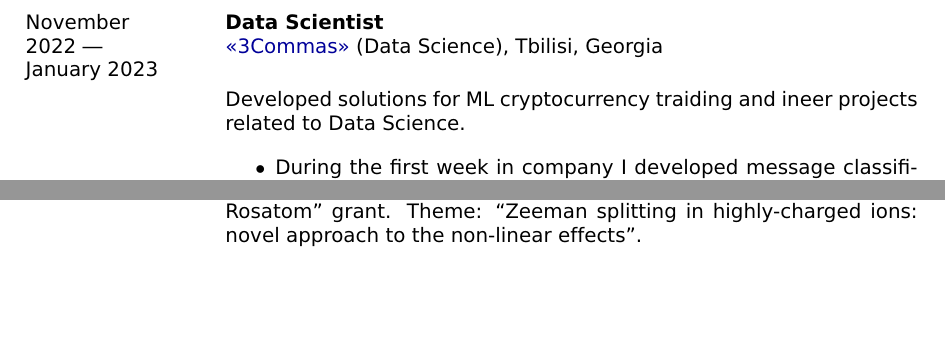
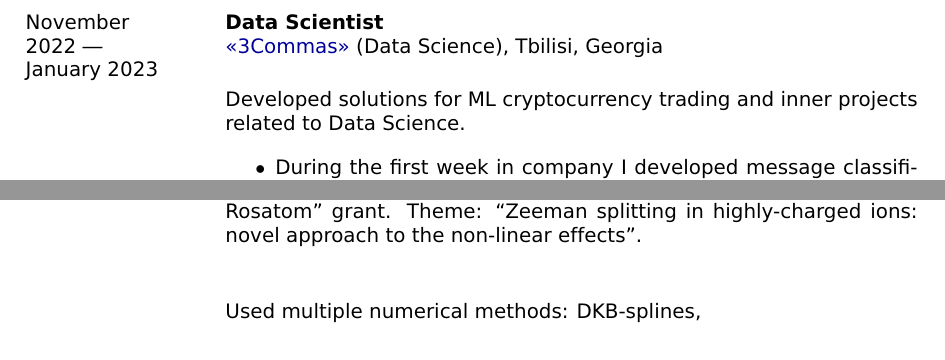
Before and after one commit to ArseniyShchepetnov/cv, a LaTeX CV (Shchepetnov_CV.tex): two parts of pages 2 and 3 of 6 before the commit and two parts of pages 2 and 4 of 6 after it, joined at a grey line, cut so that both start at the same text, the shorter picture padded with empty space. Compiled offline with pdfLaTeX.

Commit message:
spelling correction

```diff
--- a/Shchepetnov_CV.tex
+++ b/Shchepetnov_CV.tex
@@ -119,7 +119,7 @@ It produced database with 10k processed articles with summary in one day.
 		\sectionMain{Data Scientist}\\
 		\href{https://3commas.io/}{<<3Commas>>} (Data Science), Tbilisi, Georgia\\[0.1cm]
 
-Developed solutions for ML cryptocurrency traiding and ineer projects related to Data Science.
+Developed solutions for ML cryptocurrency trading and inner projects related to Data Science.
 
 		\begin{itemize}
                 \item
@@ -256,6 +256,8 @@ I developed PostgreSQL database and UI on C++/Qt4 which was successfully deploye
 		\href{http://frrc.itep.ru/index.php/en/}{<<Institute for Theoretical and Experimental Physics>>}, Moscow\\[0.5cm]
 		Research in the field of atomic physics supported by ``Helmholtz-Rosatom'' grant.
 		Theme: ``Zeeman splitting in highly-charged ions: novel approach to the non-linear effects''. \\[0.5cm]
+
+        Used multiple numerical methods: DKB-splines,
 
 	\end{minipage}
 
```
